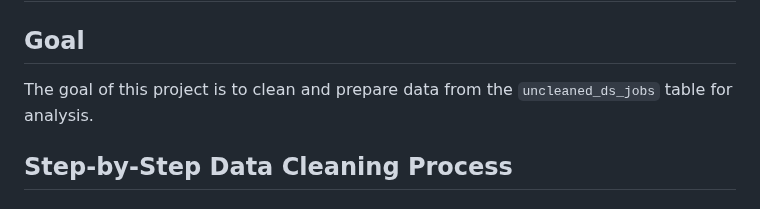
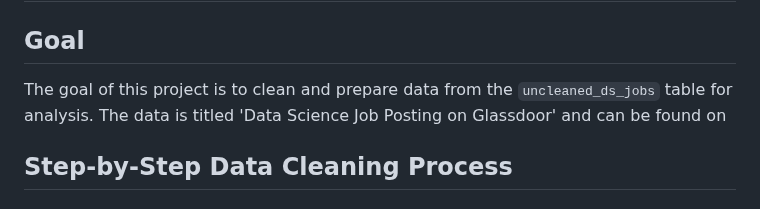
Before and after one commit to n8tlmps/portfolioprojects, a Markdown page: dsjobs_clean/README.md, the part around the change. GitHub-like rendering.

```diff
--- a/dsjobs_clean/README.md
+++ b/dsjobs_clean/README.md
@@ -1,7 +1,7 @@
 # Data Cleaning & Transformation
 
 ## Goal
-The goal of this project is to clean and prepare data from the `uncleaned_ds_jobs` table for analysis.
+The goal of this project is to clean and prepare data from the `uncleaned_ds_jobs` table for analysis. The data is titled 'Data Science Job Posting on Glassdoor' and can be found on <a href='https://www.kaggle.com/datasets/rashikrahmanpritom/data-science-job-posting-on-glassdoor?resource=download' Kaggle />
 
 ## Step-by-Step Data Cleaning Process
 
```
